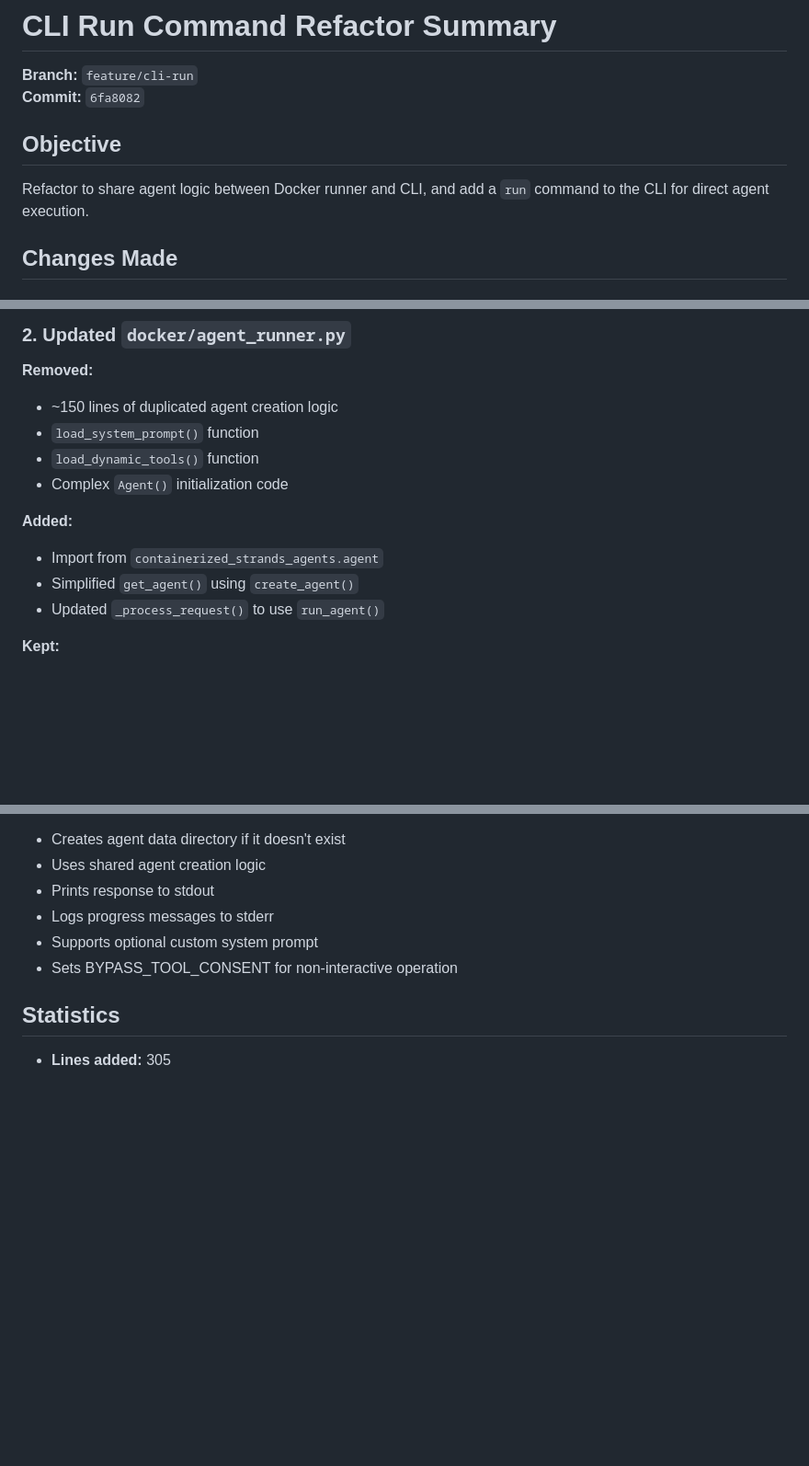
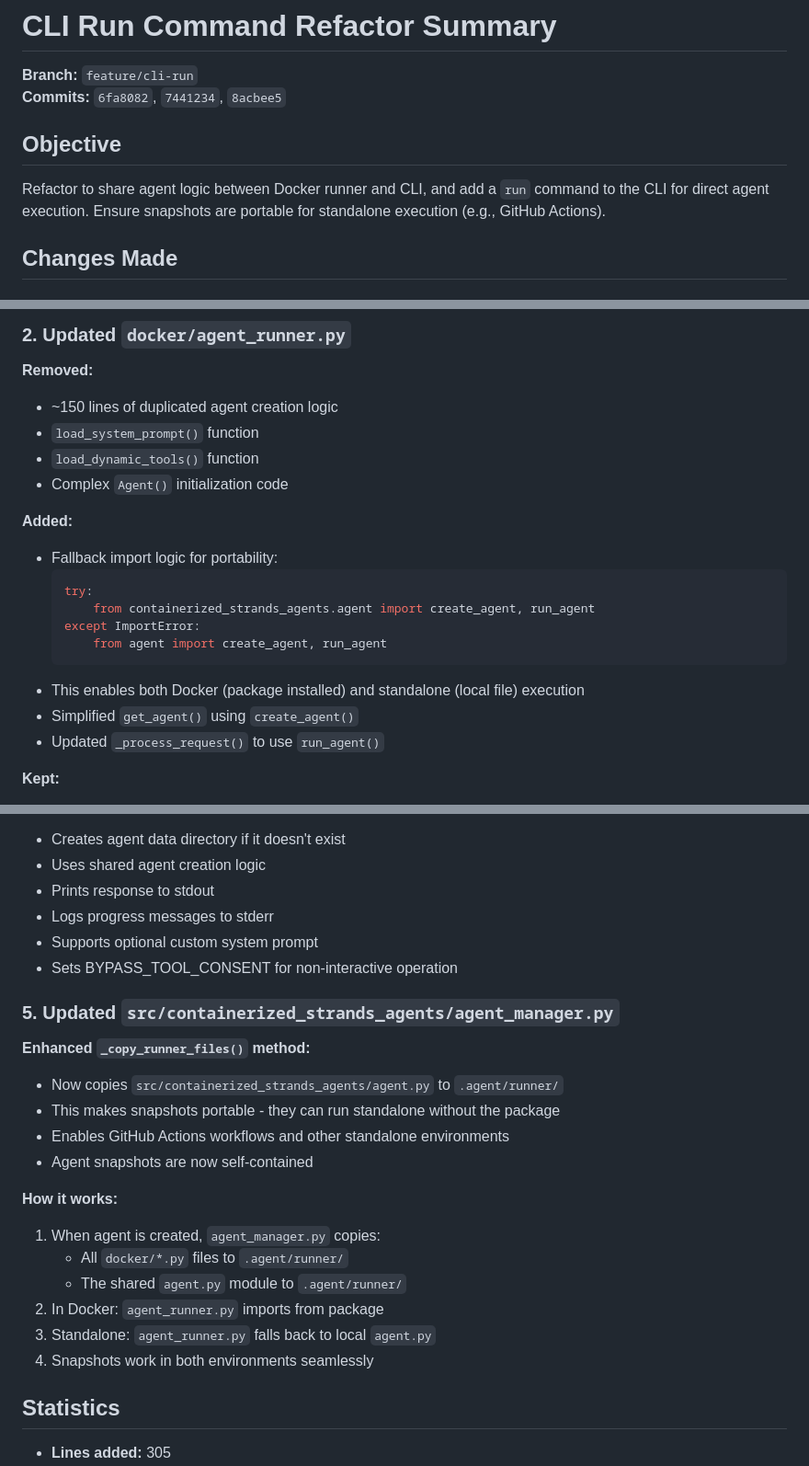
Before and after one commit to mkmeral/containerized-strands-agents, a Markdown page: REFACTOR_SUMMARY.md, 3 parts joined by grey strips. Shown at 92% size. Drawn GitHub-style; blank space fills up the shorter version.

Commit message:
Update refactor summary with portable snapshot details

````diff
--- a/REFACTOR_SUMMARY.md
+++ b/REFACTOR_SUMMARY.md
@@ -1,11 +1,11 @@
 # CLI Run Command Refactor Summary
 
 **Branch:** `feature/cli-run`
-**Commit:** `6fa8082`
+**Commits:** `6fa8082`, `7441234`, `8acbee5`
 
 ## Objective
 
-Refactor to share agent logic between Docker runner and CLI, and add a `run` command to the CLI for direct agent execution.
+Refactor to share agent logic between Docker runner and CLI, and add a `run` command to the CLI for direct agent execution. Ensure snapshots are portable for standalone execution (e.g., GitHub Actions).
 
 ## Changes Made
 
@@ -41,7 +41,14 @@ New module containing shared agent logic:
 - Complex `Agent()` initialization code
 
 **Added:**
-- Import from `containerized_strands_agents.agent`
+- Fallback import logic for portability:
+  ```python
+  try:
+      from containerized_strands_agents.agent import create_agent, run_agent
+  except ImportError:
+      from agent import create_agent, run_agent
+  ```
+- This enables both Docker (package installed) and standalone (local file) execution
 - Simplified `get_agent()` using `create_agent()`
 - Updated `_process_request()` to use `run_agent()`
 
@@ -83,6 +90,22 @@ containerized-strands-agents run \
 - Supports optional custom system prompt
 - Sets BYPASS_TOOL_CONSENT for non-interactive operation
 
+### 5. Updated `src/containerized_strands_agents/agent_manager.py`
+
+**Enhanced `_copy_runner_files()` method:**
+- Now copies `src/containerized_strands_agents/agent.py` to `.agent/runner/`
+- This makes snapshots portable - they can run standalone without the package
+- Enables GitHub Actions workflows and other standalone environments
+- Agent snapshots are now self-contained
+
+**How it works:**
+1. When agent is created, `agent_manager.py` copies:
+   - All `docker/*.py` files to `.agent/runner/`
+   - The shared `agent.py` module to `.agent/runner/`
+2. In Docker: `agent_runner.py` imports from package
+3. Standalone: `agent_runner.py` falls back to local `agent.py`
+4. Snapshots work in both environments seamlessly
+
 ## Statistics
 
 - **Lines added:** 305
````
Also changed, not shown: other parts of REFACTOR_SUMMARY.md (+2 -0 lines).
